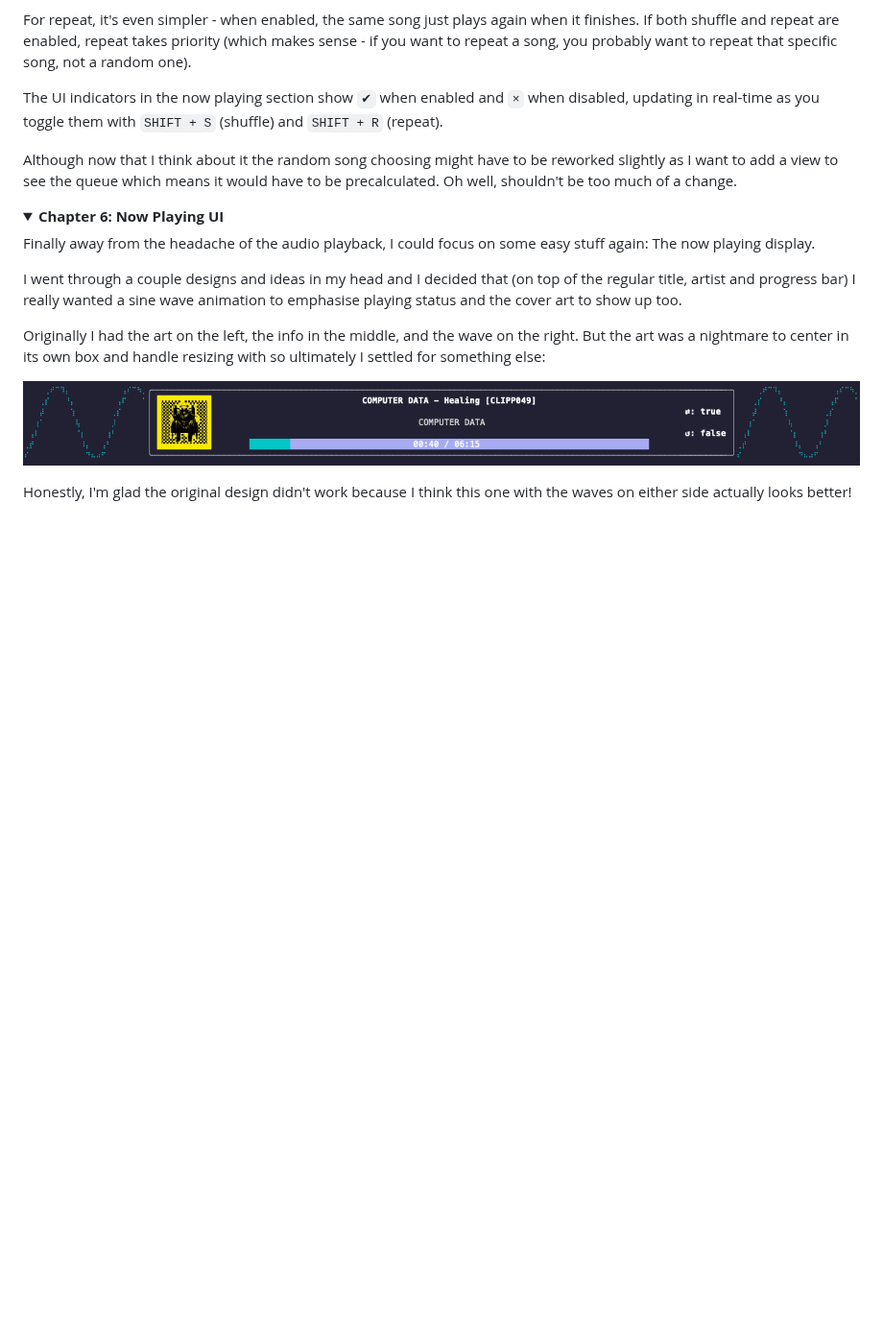
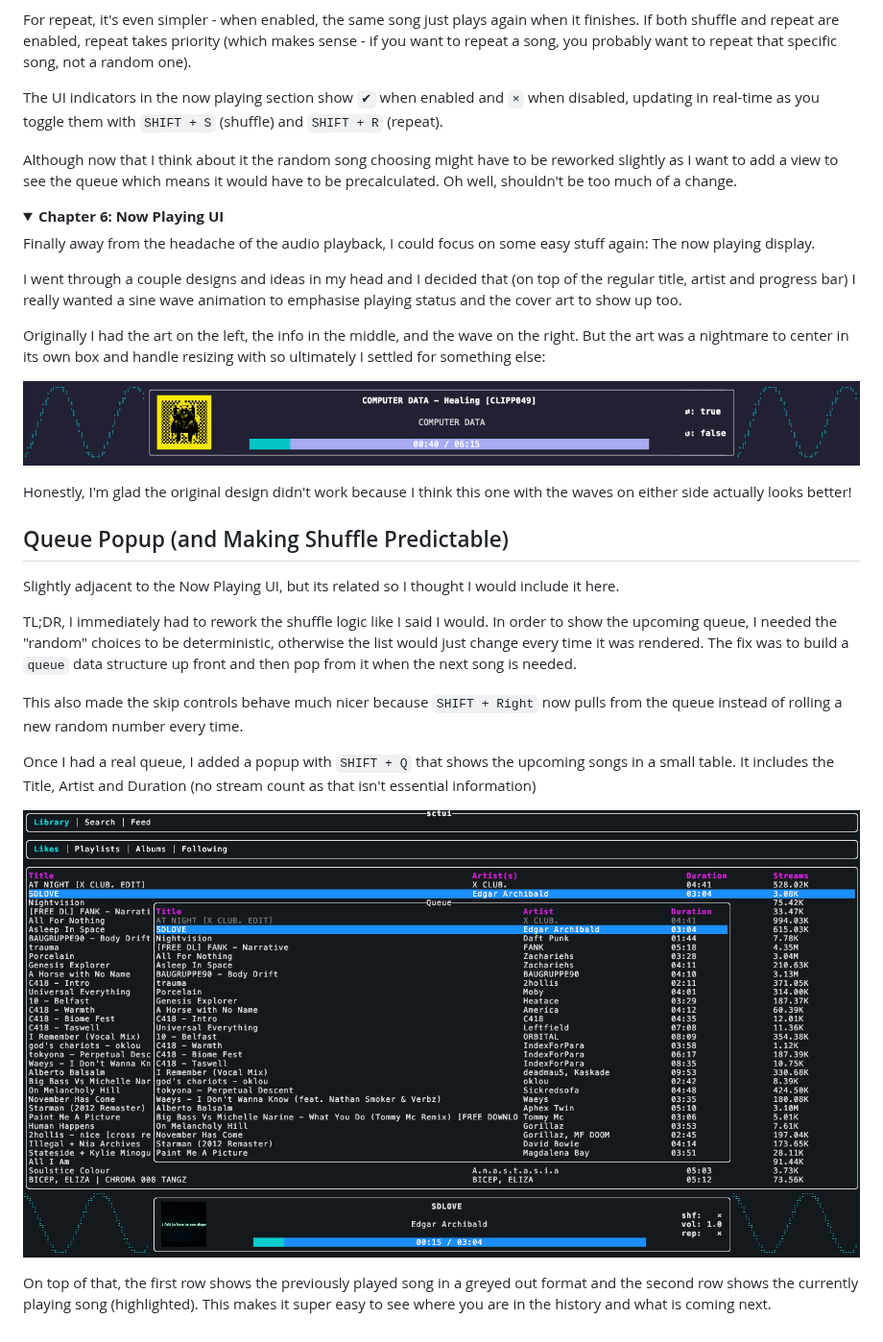
Before and after one commit to Illogicalll/sctui, a Markdown page: DEV_DIARY.md, the part around the change. Shown at 96% size. Drawn GitHub-style; pictures changed too: media/queue.png (added); folded sections open; blank space fills up the shorter version.

Commit message:
queue display

```diff
--- a/DEV_DIARY.md
+++ b/DEV_DIARY.md
@@ -587,4 +587,18 @@ nightmare to center in its own box and handle resizing with so ultimately I sett
 Honestly, I'm glad the original design didn't work because I think this one with the waves on either side
 actually looks better!
 
+## Queue Popup (and Making Shuffle Predictable)
+
+Slightly adjacent to the Now Playing UI, but its related so I thought I would include it here.
+
+TL;DR, I immediately had to rework the shuffle logic like I said I would. In order to show the upcoming queue, I needed the "random" choices to be deterministic, otherwise the list would just change every time it was rendered. The fix was to build a `queue` data structure up front and then pop from it when the next song is needed.
+
+This also made the skip controls behave much nicer because `SHIFT + Right` now pulls from the queue instead of rolling a new random number every time.
+
+Once I had a real queue, I added a popup with `SHIFT + Q` that shows the upcoming songs in a small table. It includes the Title, Artist and Duration (no stream count as that isn't essential information)
+
+![Queue](/media/queue.png)
+
+On top of that, the first row shows the previously played song in a greyed out format and the second row shows the currently playing song (highlighted). This makes it super easy to see where you are in the history and what is coming next.
+
 </details>
```
Also changed, not shown: 1 other file.
